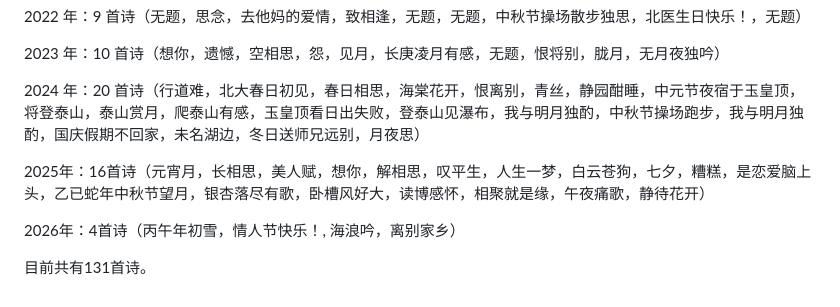
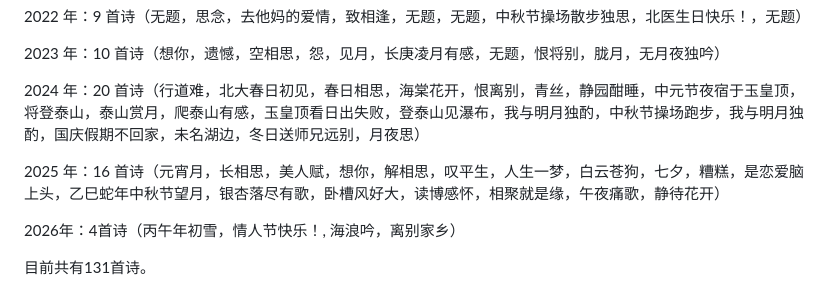
Before and after one commit to yudonglin506311858/Donglin_Poems, a Markdown page: README.md, the part around the change. Rendered like a GitHub page.

```diff
--- a/README.md
+++ b/README.md
@@ -19,7 +19,7 @@
 
 2024 年：20 首诗（行道难，北大春日初见，春日相思，海棠花开，恨离别，青丝，静园酣睡，中元节夜宿于玉皇顶，将登泰山，泰山赏月，爬泰山有感，玉皇顶看日出失败，登泰山见瀑布，我与明月独酌，中秋节操场跑步，我与明月独酌，国庆假期不回家，未名湖边，冬日送师兄远别，月夜思）
 
-2025年：16首诗（元宵月，长相思，美人赋，想你，解相思，叹平生，人生一梦，白云苍狗，七夕，糟糕，是恋爱脑上头，乙已蛇年中秋节望月，银杏落尽有歌，卧槽风好大，读博感怀，相聚就是缘，午夜痛歌，静待花开）
+2025 年：16 首诗（元宵月，长相思，美人赋，想你，解相思，叹平生，人生一梦，白云苍狗，七夕，糟糕，是恋爱脑上头，乙巳蛇年中秋节望月，银杏落尽有歌，卧槽风好大，读博感怀，相聚就是缘，午夜痛歌，静待花开）
 
 2026年：4首诗（丙午年初雪，情人节快乐！, 海浪吟，离别家乡）
 
```
